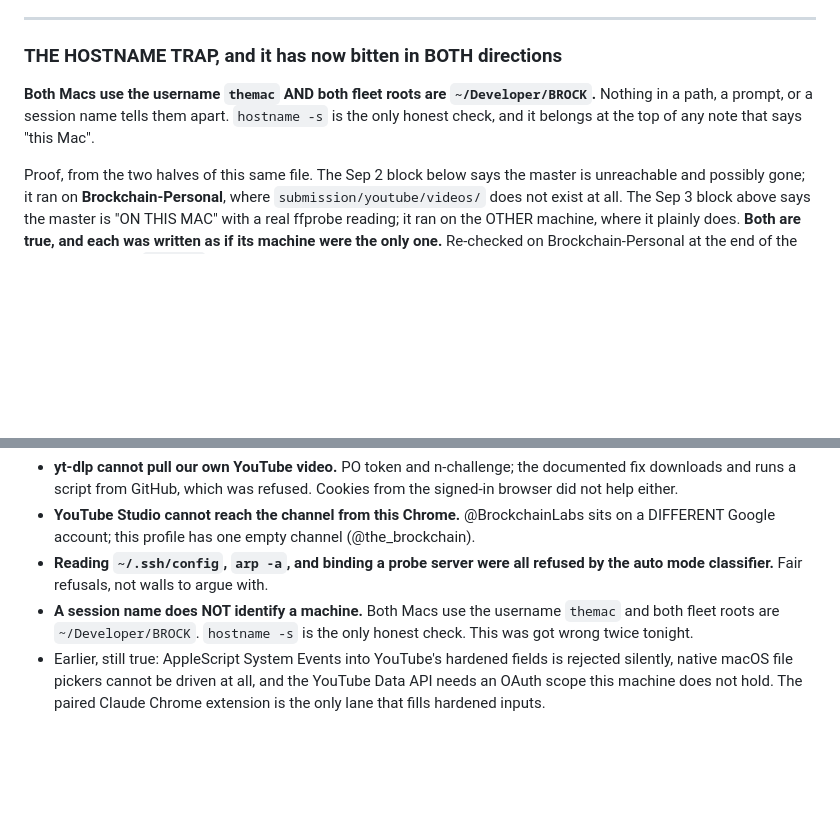
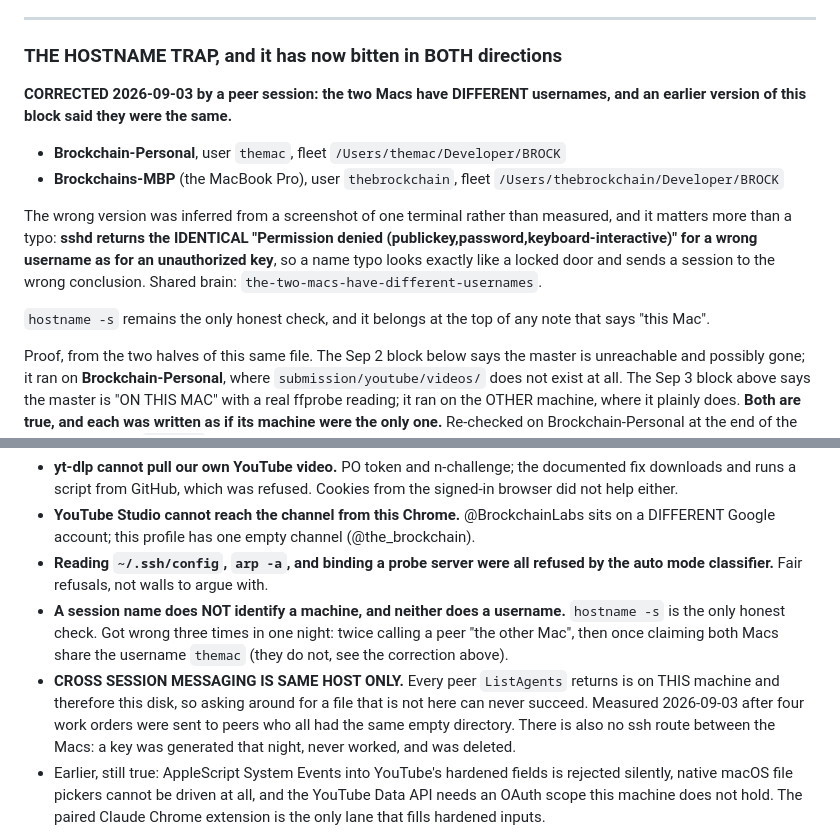
Before and after one commit to thebrockchain/fleetcommand, a Markdown page: NEXT.md, 2 parts joined by grey strips. GitHub-like rendering; blank space fills up the shorter version.

Commit message:
Correct the machine facts a peer measured against mine
The usernames differ (themac on Brockchain-Personal, thebrockchain on
Brockchains-MBP), which I had wrong from reading one screenshot, and sshd
answers a bad username identically to a locked door so the error teaches
nothing. Cross session messaging is same host only, so four work orders sent
hunting a file that is not on this disk were doomed on send.

```diff
--- a/NEXT.md
+++ b/NEXT.md
@@ -76,9 +76,21 @@ decision on the Google build's future.
 
 ### THE HOSTNAME TRAP, and it has now bitten in BOTH directions
 
-**Both Macs use the username `themac` AND both fleet roots are
-`~/Developer/BROCK`.** Nothing in a path, a prompt, or a session name tells them
-apart. `hostname -s` is the only honest check, and it belongs at the top of any
+**CORRECTED 2026-09-03 by a peer session: the two Macs have DIFFERENT
+usernames, and an earlier version of this block said they were the same.**
+
+- **Brockchain-Personal**, user `themac`, fleet `/Users/themac/Developer/BROCK`
+- **Brockchains-MBP** (the MacBook Pro), user `thebrockchain`, fleet
+  `/Users/thebrockchain/Developer/BROCK`
+
+The wrong version was inferred from a screenshot of one terminal rather than
+measured, and it matters more than a typo: **sshd returns the IDENTICAL
+"Permission denied (publickey,password,keyboard-interactive)" for a wrong
+username as for an unauthorized key**, so a name typo looks exactly like a
+locked door and sends a session to the wrong conclusion. Shared brain:
+`the-two-macs-have-different-usernames`.
+
+`hostname -s` remains the only honest check, and it belongs at the top of any
 note that says "this Mac".
 
 Proof, from the two halves of this same file. The Sep 2 block below says the
@@ -225,9 +237,16 @@ staged. Repo is PUBLIC.
   empty channel (@the_brockchain).
 - **Reading `~/.ssh/config`, `arp -a`, and binding a probe server were all
   refused by the auto mode classifier.** Fair refusals, not walls to argue with.
-- **A session name does NOT identify a machine.** Both Macs use the username
-  `themac` and both fleet roots are `~/Developer/BROCK`. `hostname -s` is the
-  only honest check. This was got wrong twice tonight.
+- **A session name does NOT identify a machine, and neither does a username.**
+  `hostname -s` is the only honest check. Got wrong three times in one night:
+  twice calling a peer "the other Mac", then once claiming both Macs share the
+  username `themac` (they do not, see the correction above).
+- **CROSS SESSION MESSAGING IS SAME HOST ONLY.** Every peer `ListAgents`
+  returns is on THIS machine and therefore this disk, so asking around for a
+  file that is not here can never succeed. Measured 2026-09-03 after four work
+  orders were sent to peers who all had the same empty directory. There is also
+  no ssh route between the Macs: a key was generated that night, never worked,
+  and was deleted.
 - Earlier, still true: AppleScript System Events into YouTube's hardened fields
   is rejected silently, native macOS file pickers cannot be driven at all, and
   the YouTube Data API needs an OAuth scope this machine does not hold. The
```
